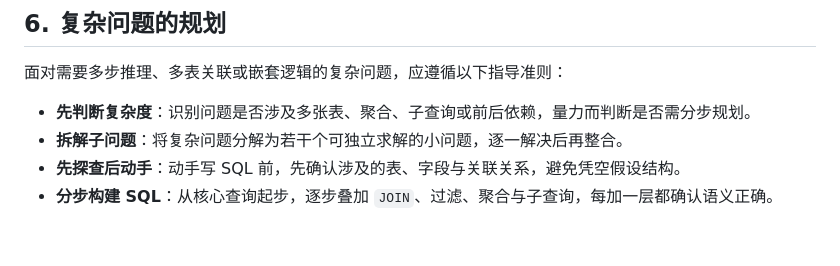
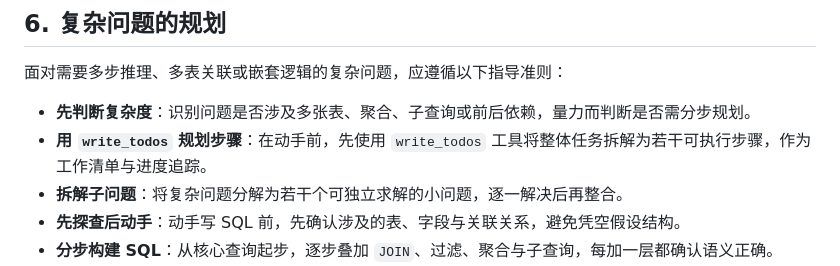
Before and after one commit to Ashitaka-Laputa-IV/agent-text2sql, a Markdown page: text2sql/AGENTS.md, the part around the change. Drawn GitHub-style; blank space fills up the shorter version.

Commit message:
docs: AGENTS.md 复杂问题规划增加使用 write_todos 拆解步骤

```diff
--- a/text2sql/AGENTS.md
+++ b/text2sql/AGENTS.md
@@ -48,6 +48,7 @@
 面对需要多步推理、多表关联或嵌套逻辑的复杂问题，应遵循以下指导准则：
 
 - **先判断复杂度**：识别问题是否涉及多张表、聚合、子查询或前后依赖，量力而判断是否需分步规划。
+- **用 `write_todos` 规划步骤**：在动手前，先使用 `write_todos` 工具将整体任务拆解为若干可执行步骤，作为工作清单与进度追踪。
 - **拆解子问题**：将复杂问题分解为若干个可独立求解的小问题，逐一解决后再整合。
 - **先探查后动手**：动手写 SQL 前，先确认涉及的表、字段与关联关系，避免凭空假设结构。
 - **分步构建 SQL**：从核心查询起步，逐步叠加 `JOIN`、过滤、聚合与子查询，每加一层都确认语义正确。
```
